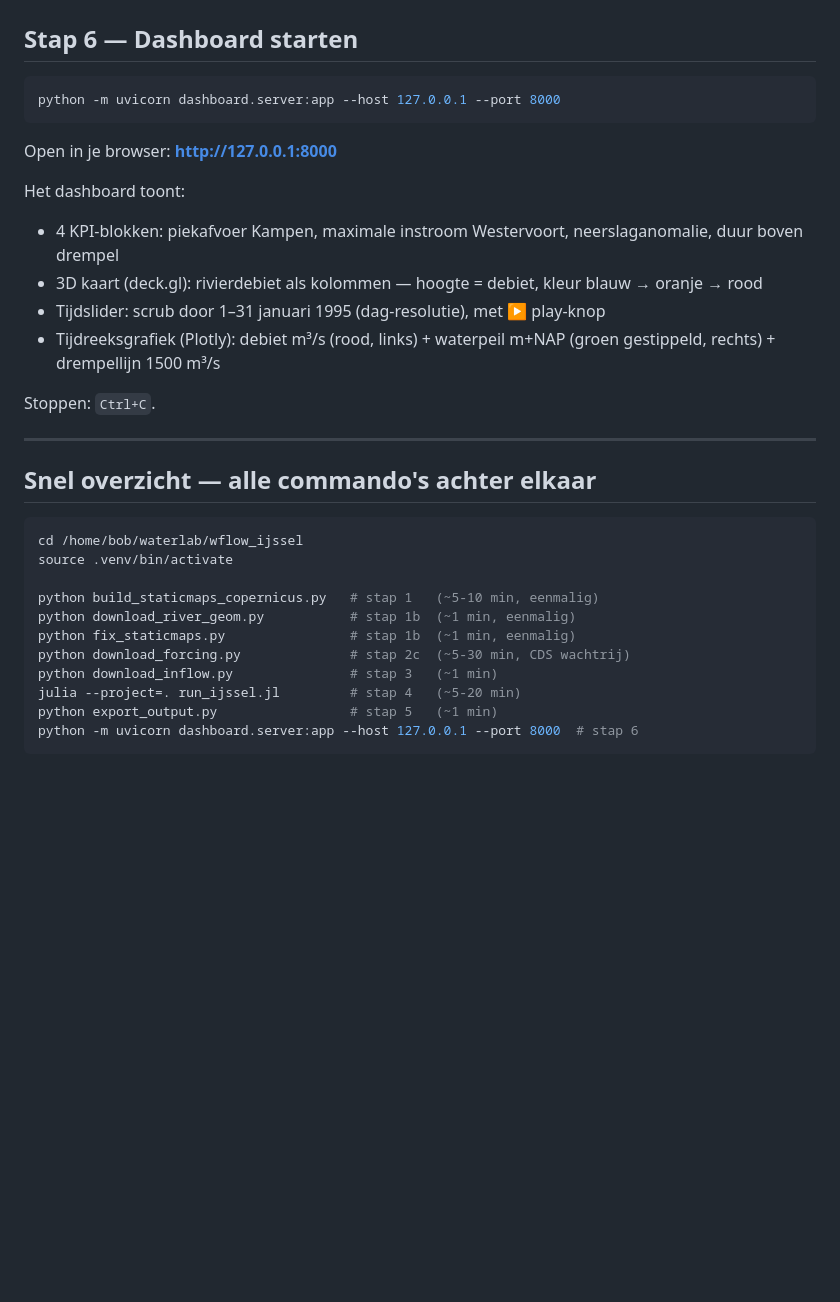
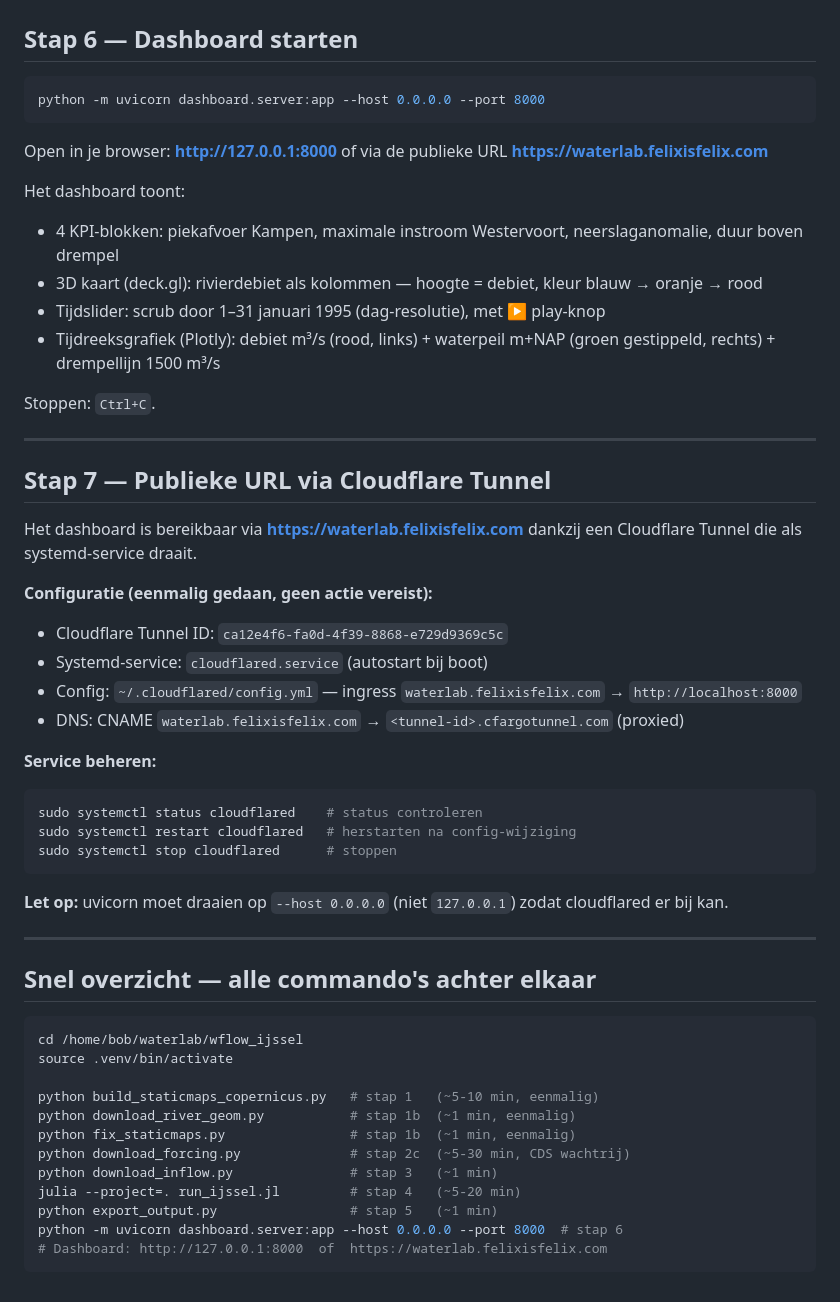
Before and after one commit to bopfelix-derwisch/wflow_ijssel, a Markdown page: DRAAIBOEK.md, the part around the change. Drawn GitHub-style; blank space fills up the shorter version.

Commit message:
docs: voeg Cloudflare Tunnel routing toe aan DRAAIBOEK
Stap 7 toegevoegd met configuratiedetails van de tunnel
(waterlab.felixisfelix.com → localhost:8000). Uvicorn-commando
aangepast van 127.0.0.1 naar 0.0.0.0 zodat de tunnel er bij kan.

Co-Authored-By: Claude Sonnet 4.6 <noreply@anthropic.com>

````diff
--- a/DRAAIBOEK.md
+++ b/DRAAIBOEK.md
@@ -224,10 +224,10 @@ Resultaat: `data/output/` bevat `kpis.json`, `timeseries_kampen.json`, `timeseri
 ## Stap 6 — Dashboard starten
 
 ```bash
-python -m uvicorn dashboard.server:app --host 127.0.0.1 --port 8000
+python -m uvicorn dashboard.server:app --host 0.0.0.0 --port 8000
 ```
 
-Open in je browser: **http://127.0.0.1:8000**
+Open in je browser: **http://127.0.0.1:8000** of via de publieke URL **https://waterlab.felixisfelix.com**
 
 Het dashboard toont:
 - 4 KPI-blokken: piekafvoer Kampen, maximale instroom Westervoort, neerslaganomalie, duur boven drempel
@@ -236,6 +236,27 @@ Het dashboard toont:
 - Tijdreeksgrafiek (Plotly): debiet m³/s (rood, links) + waterpeil m+NAP (groen gestippeld, rechts) + drempellijn 1500 m³/s
 
 Stoppen: `Ctrl+C`.
+
+---
+
+## Stap 7 — Publieke URL via Cloudflare Tunnel
+
+Het dashboard is bereikbaar via **https://waterlab.felixisfelix.com** dankzij een Cloudflare Tunnel die als systemd-service draait.
+
+**Configuratie (eenmalig gedaan, geen actie vereist):**
+- Cloudflare Tunnel ID: `ca12e4f6-fa0d-4f39-8868-e729d9369c5c`
+- Systemd-service: `cloudflared.service` (autostart bij boot)
+- Config: `~/.cloudflared/config.yml` — ingress `waterlab.felixisfelix.com` → `http://localhost:8000`
+- DNS: CNAME `waterlab.felixisfelix.com` → `<tunnel-id>.cfargotunnel.com` (proxied)
+
+**Service beheren:**
+```bash
+sudo systemctl status cloudflared    # status controleren
+sudo systemctl restart cloudflared   # herstarten na config-wijziging
+sudo systemctl stop cloudflared      # stoppen
+```
+
+**Let op:** uvicorn moet draaien op `--host 0.0.0.0` (niet `127.0.0.1`) zodat cloudflared er bij kan.
 
 ---
 
@@ -252,5 +273,6 @@ python download_forcing.py              # stap 2c  (~5-30 min, CDS wachtrij)
 python download_inflow.py               # stap 3   (~1 min)
 julia --project=. run_ijssel.jl         # stap 4   (~5-20 min)
 python export_output.py                 # stap 5   (~1 min)
-python -m uvicorn dashboard.server:app --host 127.0.0.1 --port 8000  # stap 6
+python -m uvicorn dashboard.server:app --host 0.0.0.0 --port 8000  # stap 6
+# Dashboard: http://127.0.0.1:8000  of  https://waterlab.felixisfelix.com
 ```
````
